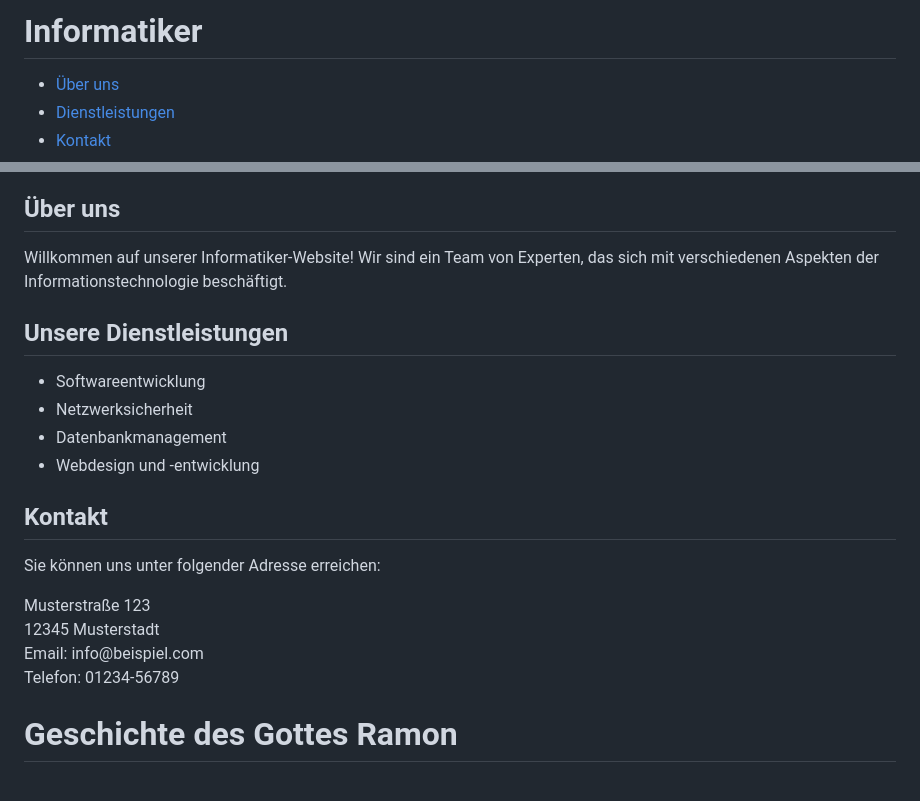
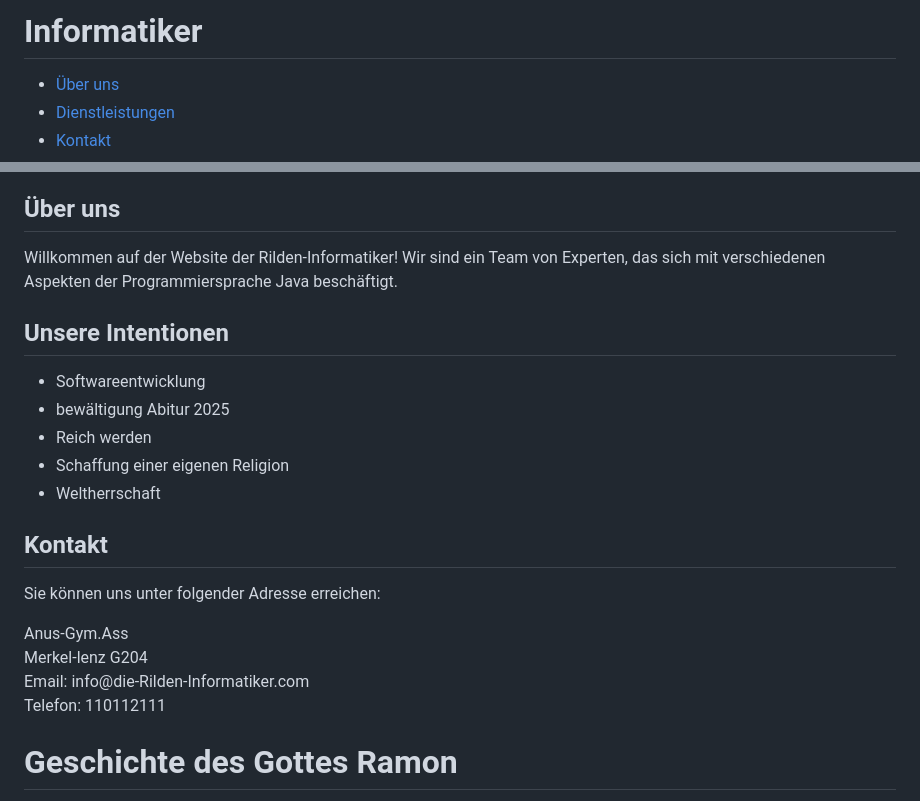
Before and after one commit to Zoomthegoat/Zoomthegoat, a Markdown page: README.md, 2 parts joined by grey strips. GitHub-like rendering.

```diff
--- a/README.md
+++ b/README.md
@@ -8,7 +8,7 @@
             font-family: Arial, sans-serif;
             margin: 0;
             padding: 0;
-            background-image: url("https://media.istockphoto.com/id/952696392/de/vektor/tv-test-karte.jpg?s=612x612&w=0&k=20&c=2H27UPACVlrYcQ9jX1cSWUmk95thrEyUUrOR5DfiXcs=");
+            background-color: yellow;
             background-size: cover; /* Damit das Bild die gesamte Seite abdeckt */
             background-position: center; /* Zentriert das Bild */
         }
@@ -77,21 +77,22 @@
     </nav>
     <section id="about">
         <h2>Über uns</h2>
-        <p>Willkommen auf unserer Informatiker-Website! Wir sind ein Team von Experten, das sich mit verschiedenen Aspekten der Informationstechnologie beschäftigt.</p>
+        <p1>Willkommen auf der Website der Rilden-Informatiker! Wir sind ein Team von Experten, das sich mit verschiedenen Aspekten der Programmiersprache Java beschäftigt.</p1>
     </section>
     <section id="services">
-        <h2>Unsere Dienstleistungen</h2>
+        <h2>Unsere Intentionen</h2>
         <ul>
             <li>Softwareentwicklung</li>
-            <li>Netzwerksicherheit</li>
-            <li>Datenbankmanagement</li>
-            <li>Webdesign und -entwicklung</li>
+            <li>bewältigung Abitur 2025</li>
+            <li>Reich werden</li>
+            <li>Schaffung einer eigenen Religion</li>
+            <li> Weltherrschaft </li>
         </ul>
     </section>
     <section id="contact">
         <h2>Kontakt</h2>
         <p>Sie können uns unter folgender Adresse erreichen:</p>
-        <p>Musterstraße 123<br>12345 Musterstadt<br>Email: info@beispiel.com<br>Telefon: 01234-56789</p>
+        <p>Anus-Gym.Ass<br>Merkel-lenz G204<br>Email: info@die-Rilden-Informatiker.com<br>Telefon: 110112111</p>
     </section>
     <section id="Ramon1">
         <h1>Geschichte des Gottes Ramon</h1>
```
